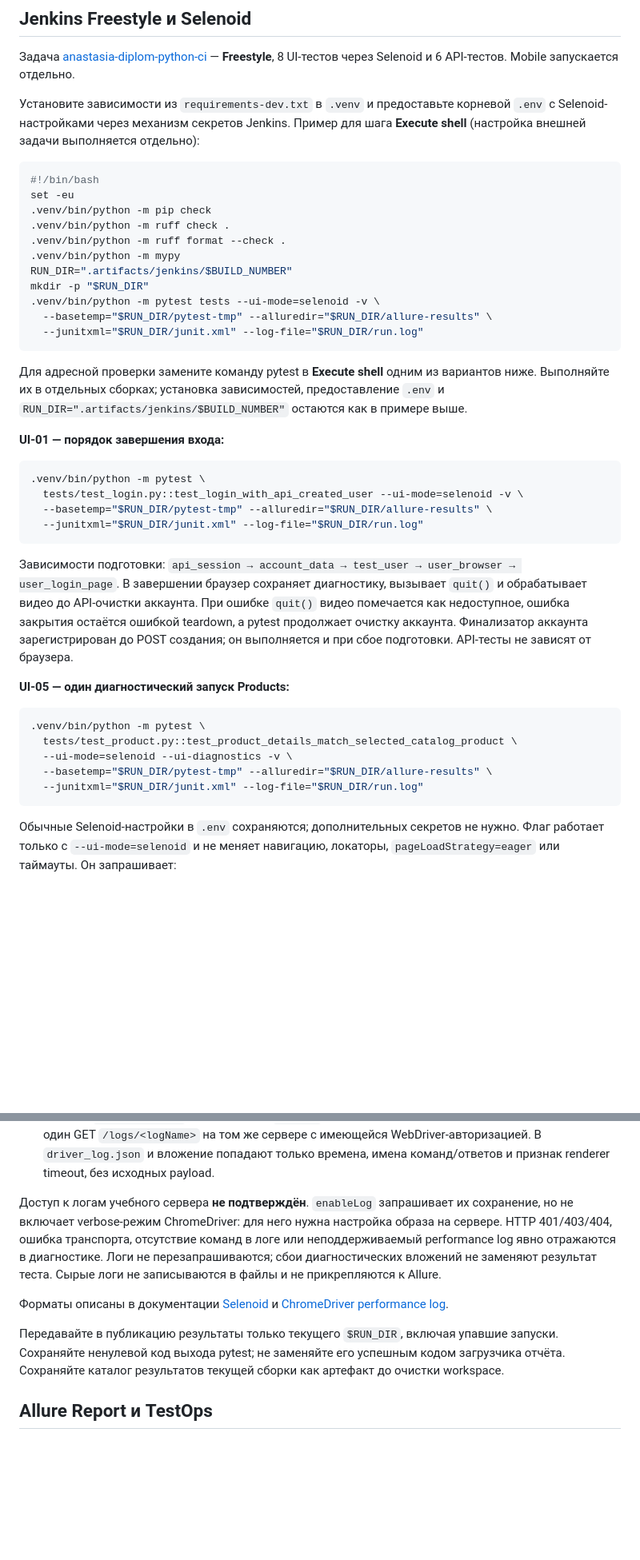
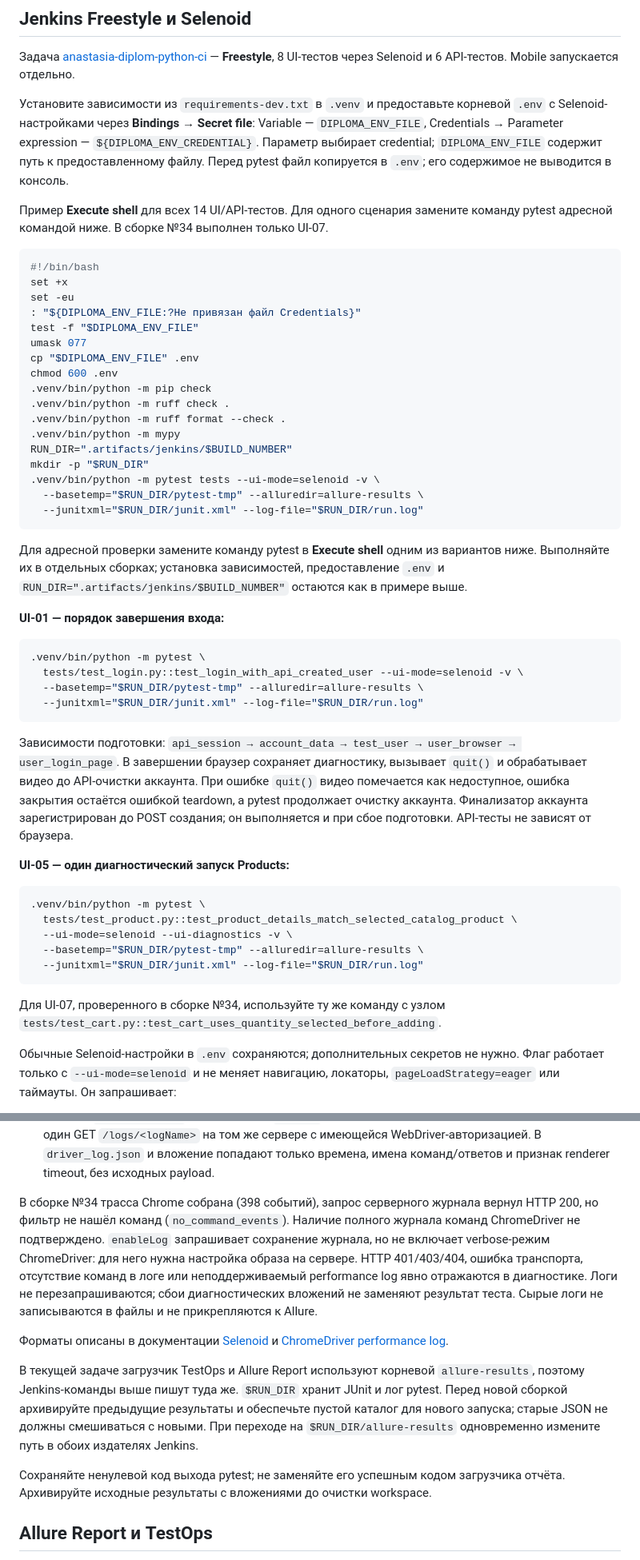
Before and after one commit to abzva/diplom_qa_python, a Markdown page: docs/running.md, 2 parts joined by grey strips. Shown at 80% size. GitHub-like rendering; blank space fills up the shorter version.

````diff
--- a/docs/running.md
+++ b/docs/running.md
@@ -176,12 +176,24 @@ Allure при создании и завершении сессии. Ошибк
 Задача [anastasia-diplom-python-ci](https://jenkins.qa.guru/job/anastasia-diplom-python-ci/) — **Freestyle**, 8 UI-тестов через Selenoid и 6 API-тестов. Mobile запускается отдельно.
 
 Установите зависимости из `requirements-dev.txt` в `.venv` и предоставьте корневой
-`.env` с Selenoid-настройками через механизм секретов Jenkins. Пример для шага
-**Execute shell** (настройка внешней задачи выполняется отдельно):
+`.env` с Selenoid-настройками через **Bindings → Secret file**:
+Variable — `DIPLOMA_ENV_FILE`, Credentials → Parameter expression —
+`${DIPLOMA_ENV_CREDENTIAL}`. Параметр выбирает credential; `DIPLOMA_ENV_FILE`
+содержит путь к предоставленному файлу. Перед pytest файл копируется в `.env`;
+его содержимое не выводится в консоль.
+
+Пример **Execute shell** для всех 14 UI/API-тестов. Для одного сценария замените
+команду pytest адресной командой ниже. В сборке №34 выполнен только UI-07.
 
 ```bash
 #!/bin/bash
+set +x
 set -eu
+: "${DIPLOMA_ENV_FILE:?Не привязан файл Credentials}"
+test -f "$DIPLOMA_ENV_FILE"
+umask 077
+cp "$DIPLOMA_ENV_FILE" .env
+chmod 600 .env
 .venv/bin/python -m pip check
 .venv/bin/python -m ruff check .
 .venv/bin/python -m ruff format --check .
@@ -189,7 +201,7 @@ set -eu
 RUN_DIR=".artifacts/jenkins/$BUILD_NUMBER"
 mkdir -p "$RUN_DIR"
 .venv/bin/python -m pytest tests --ui-mode=selenoid -v \
-  --basetemp="$RUN_DIR/pytest-tmp" --alluredir="$RUN_DIR/allure-results" \
+  --basetemp="$RUN_DIR/pytest-tmp" --alluredir=allure-results \
   --junitxml="$RUN_DIR/junit.xml" --log-file="$RUN_DIR/run.log"
 ```
 
@@ -202,7 +214,7 @@ mkdir -p "$RUN_DIR"
 ```bash
 .venv/bin/python -m pytest \
   tests/test_login.py::test_login_with_api_created_user --ui-mode=selenoid -v \
-  --basetemp="$RUN_DIR/pytest-tmp" --alluredir="$RUN_DIR/allure-results" \
+  --basetemp="$RUN_DIR/pytest-tmp" --alluredir=allure-results \
   --junitxml="$RUN_DIR/junit.xml" --log-file="$RUN_DIR/run.log"
 ```
 
@@ -219,9 +231,12 @@ user_login_page`. В завершении браузер сохраняет ди
 .venv/bin/python -m pytest \
   tests/test_product.py::test_product_details_match_selected_catalog_product \
   --ui-mode=selenoid --ui-diagnostics -v \
-  --basetemp="$RUN_DIR/pytest-tmp" --alluredir="$RUN_DIR/allure-results" \
+  --basetemp="$RUN_DIR/pytest-tmp" --alluredir=allure-results \
   --junitxml="$RUN_DIR/junit.xml" --log-file="$RUN_DIR/run.log"
 ```
+
+Для UI-07, проверенного в сборке №34, используйте ту же команду с узлом
+`tests/test_cart.py::test_cart_uses_quantity_selected_before_adding`.
 
 Обычные Selenoid-настройки в `.env` сохраняются; дополнительных секретов не нужно.
 Флаг работает только с `--ui-mode=selenoid` и не меняет навигацию, локаторы,
@@ -237,9 +252,11 @@ user_login_page`. В завершении браузер сохраняет ди
   WebDriver-авторизацией. В `driver_log.json` и вложение попадают только времена,
   имена команд/ответов и признак renderer timeout, без исходных payload.
 
-Доступ к логам учебного сервера **не подтверждён**. `enableLog` запрашивает их
-сохранение, но не включает verbose-режим ChromeDriver: для него нужна настройка
-образа на сервере. HTTP 401/403/404, ошибка транспорта, отсутствие команд в логе
+В сборке №34 трасса Chrome собрана (398 событий), запрос серверного журнала
+вернул HTTP 200, но фильтр не нашёл команд (`no_command_events`). Наличие
+полного журнала команд ChromeDriver не подтверждено. `enableLog` запрашивает
+сохранение журнала, но не включает verbose-режим ChromeDriver: для него нужна
+настройка образа на сервере. HTTP 401/403/404, ошибка транспорта, отсутствие команд в логе
 или неподдерживаемый performance log явно отражаются в диагностике. Логи не
 перезапрашиваются; сбои диагностических вложений не заменяют результат теста.
 Сырые логи не записываются в файлы и не прикрепляются к Allure.
@@ -248,7 +265,15 @@ user_login_page`. В завершении браузер сохраняет ди
 [Selenoid](https://aerokube.com/selenoid/latest/#_saving_session_logs) и
 [ChromeDriver performance log](https://developer.chrome.com/docs/chromedriver/logging/performance-log).
 
-Передавайте в публикацию результаты только текущего `$RUN_DIR`, включая упавшие запуски. Сохраняйте ненулевой код выхода pytest; не заменяйте его успешным кодом загрузчика отчёта. Сохраняйте каталог результатов текущей сборки как артефакт до очистки workspace.
+В текущей задаче загрузчик TestOps и Allure Report используют корневой
+`allure-results`, поэтому Jenkins-команды выше пишут туда же. `$RUN_DIR` хранит
+JUnit и лог pytest. Перед новой сборкой архивируйте предыдущие результаты и
+обеспечьте пустой каталог для нового запуска; старые JSON не должны смешиваться
+с новыми. При переходе на `$RUN_DIR/allure-results` одновременно измените путь
+в обоих издателях Jenkins.
+
+Сохраняйте ненулевой код выхода pytest; не заменяйте его успешным кодом загрузчика
+отчёта. Архивируйте исходные результаты с вложениями до очистки workspace.
 
 ## Allure Report и TestOps
 
````
Also changed, not shown: other parts of docs/running.md (+1 -1 lines), README.md (+17 -40 lines), docs/images/README.md (+7 -4 lines), docs/images/testops_launch_overview.png, docs/images/testops_ui_attachments.png, docs/images/testops_ui_steps.png.
